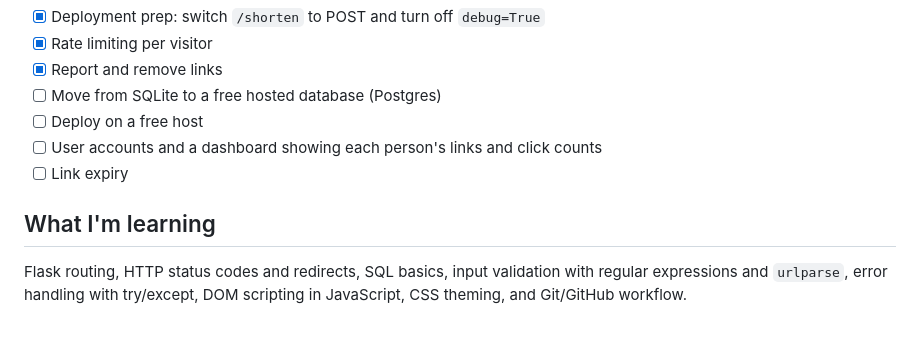
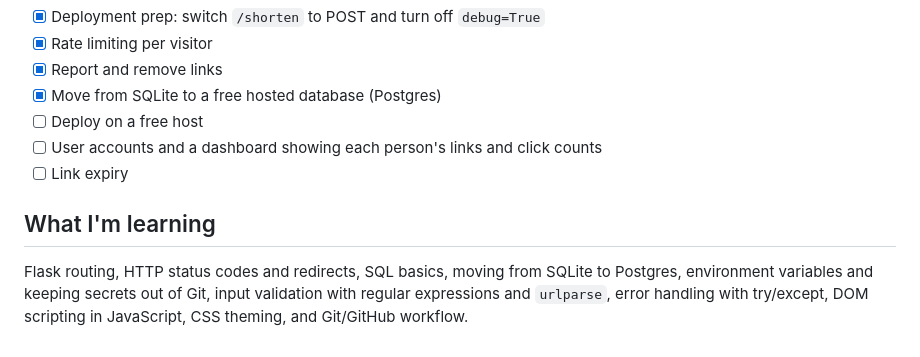
Before and after one commit to martinipolice/snipurlnk, a Markdown page: README.md, the part around one of its changes. Drawn GitHub-style.

```diff
--- a/README.md
+++ b/README.md
@@ -116,11 +121,11 @@ snipurlnk/
 - [x] Deployment prep: switch `/shorten` to POST and turn off `debug=True`
 - [x] Rate limiting per visitor
 - [x] Report and remove links
-- [ ] Move from SQLite to a free hosted database (Postgres)
+- [x] Move from SQLite to a free hosted database (Postgres)
 - [ ] Deploy on a free host
 - [ ] User accounts and a dashboard showing each person's links and click counts
 - [ ] Link expiry
 
 ## What I'm learning
 
-Flask routing, HTTP status codes and redirects, SQL basics, input validation with regular expressions and `urlparse`, error handling with try/except, DOM scripting in JavaScript, CSS theming, and Git/GitHub workflow.
+Flask routing, HTTP status codes and redirects, SQL basics, moving from SQLite to Postgres, environment variables and keeping secrets out of Git, input validation with regular expressions and `urlparse`, error handling with try/except, DOM scripting in JavaScript, CSS theming, and Git/GitHub workflow.
```
Also changed, not shown: other parts of README.md (+11 -6 lines).
